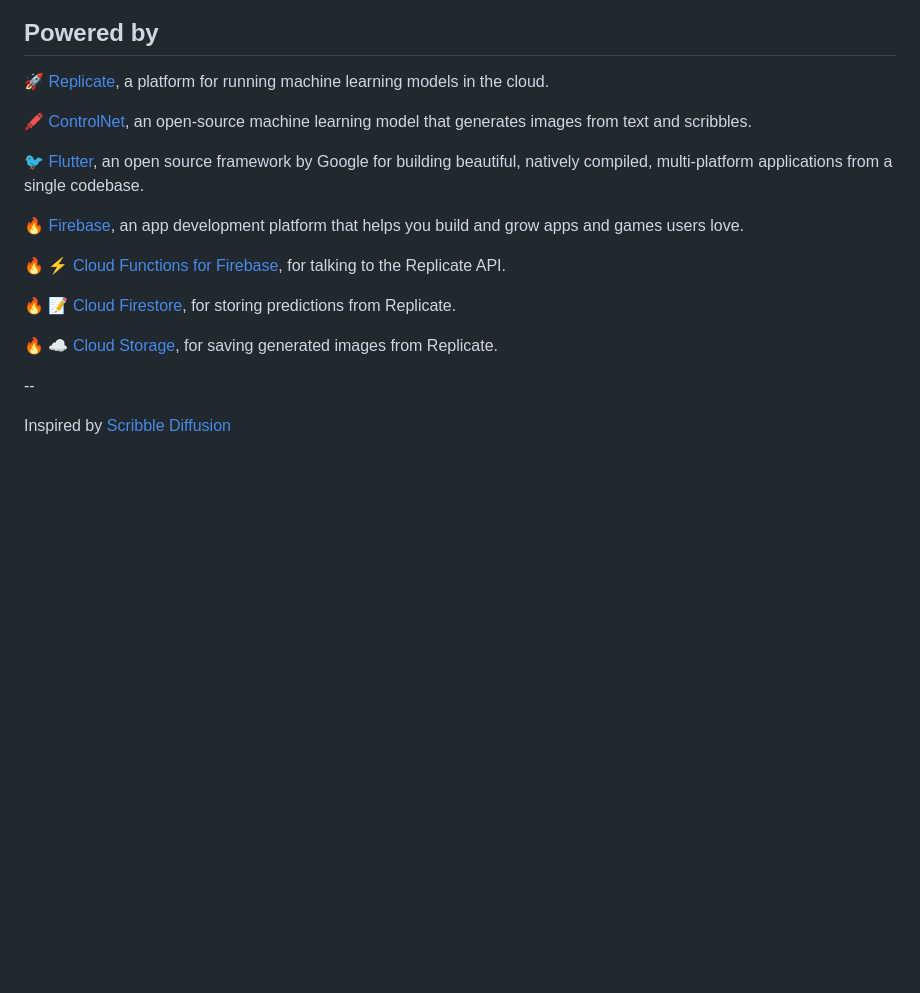
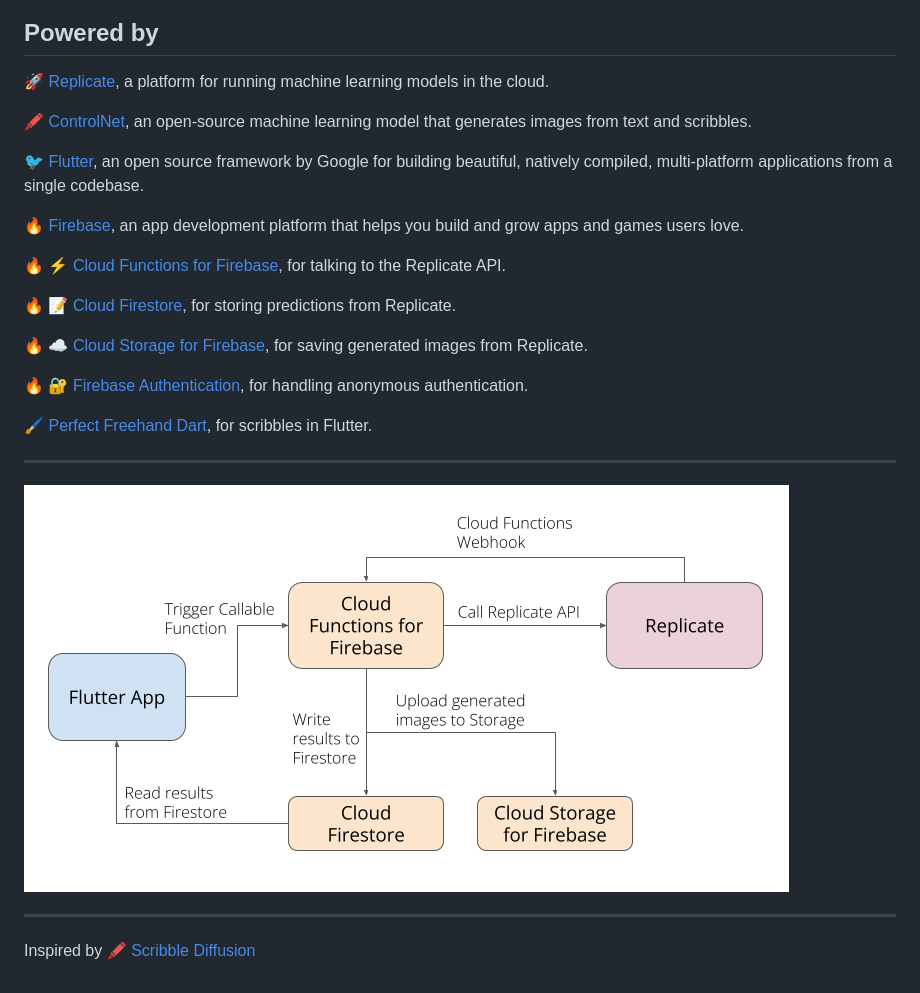
Before and after one commit to lahirumaramba/flutter_scribble, a Markdown page: README.md, the part around the change printed below. Rendered like a GitHub page; pictures changed too: flow.png (added); blank space fills up the shorter version.

```diff
--- a/README.md
+++ b/README.md
@@ -16,8 +29,16 @@ Turn your scribbles into detailed images with AI.
 
 🔥 📝 [Cloud Firestore](https://firebase.google.com/products/firestore), for storing predictions from Replicate.
 
-🔥 ☁️ [Cloud Storage](https://firebase.google.com/products/storage), for saving generated images from Replicate.
+🔥 ☁️ [Cloud Storage for Firebase](https://firebase.google.com/products/storage), for saving generated images from Replicate.
 
---
+🔥 🔐 [Firebase Authentication](https://firebase.google.com/docs/auth), for handling anonymous authentication.
 
-Inspired by [Scribble Diffusion](https://github.com/replicate/scribble-diffusion)
+🖌️ [Perfect Freehand Dart](https://github.com/steveruizok/perfect-freehand-dart), for scribbles in Flutter.
+
+---
+
+![Flow](flow.png)
+
+---
+
+Inspired by [🖍️ Scribble Diffusion](https://github.com/replicate/scribble-diffusion)
```
Also changed, not shown: other parts of README.md (+15 -2 lines), 3 other files.
